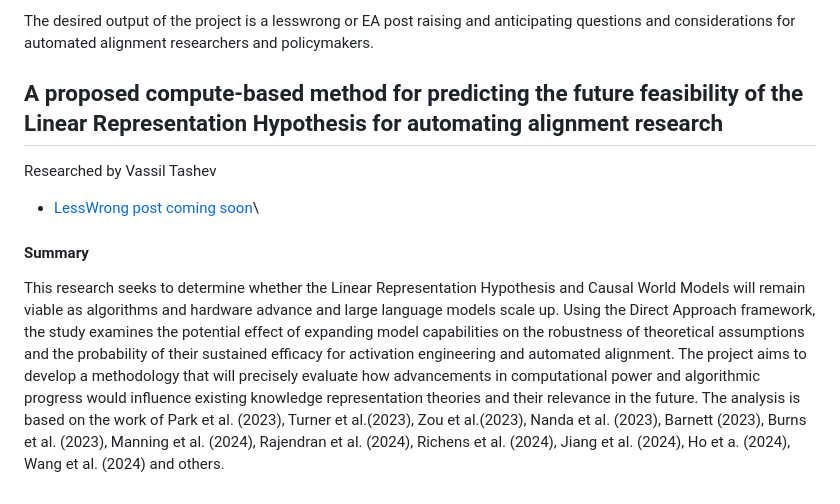
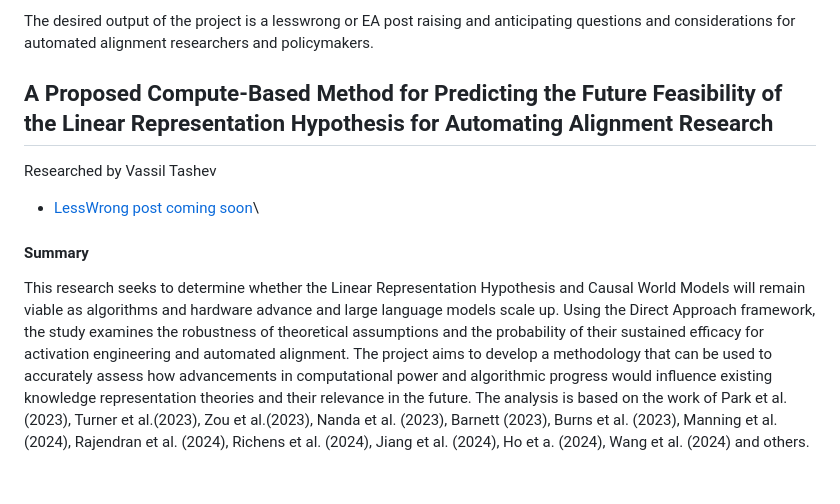
Before and after one commit to Promisingness-of-Automating-Alignment/Promisingness-of-Automating-Alignment.github.io, a Markdown page: README.md, the part around the change. Drawn GitHub-style.

Commit message:
vasco7 Update README.md

```diff
--- a/README.md
+++ b/README.md
@@ -96,9 +96,9 @@ The Governace literature used are the current AI regulatory trends, existing leg
 
 The desired output of the project is a lesswrong or EA post raising and anticipating questions and considerations for automated alignment researchers and policymakers.
 
-## A proposed compute-based method for predicting the future feasibility of the Linear Representation Hypothesis for automating alignment research
+## A Proposed Compute-Based Method for Predicting the Future Feasibility of the Linear Representation Hypothesis for Automating Alignment Research
 Researched by Vassil Tashev
 * [LessWrong post coming soon]()\
 
 #### Summary
-This research seeks to determine whether the Linear Representation Hypothesis and Causal World Models will remain viable as algorithms and hardware advance and large language models scale up. Using the Direct Approach framework, the study examines the potential effect of expanding model capabilities on the robustness of theoretical assumptions and the probability of their sustained efficacy for activation engineering and automated alignment. The project aims to develop a methodology that will precisely evaluate how advancements in computational power and algorithmic progress would influence existing knowledge representation theories and their relevance in the future. The analysis is based on the work of Park et al. (2023), Turner et al.(2023), Zou et al.(2023), Nanda et al. (2023), Barnett (2023), Burns et al. (2023), Manning et al. (2024), Rajendran et al. (2024), Richens et al. (2024), Jiang et al. (2024), Ho et a. (2024), Wang et al. (2024) and others.
+This research seeks to determine whether the Linear Representation Hypothesis and Causal World Models will remain viable as algorithms and hardware advance and large language models scale up. Using the Direct Approach framework, the study examines the robustness of theoretical assumptions and the probability of their sustained efficacy for activation engineering and automated alignment. The project aims to develop a methodology that can be used to accurately assess how advancements in computational power and algorithmic progress would influence existing knowledge representation theories and their relevance in the future. The analysis is based on the work of Park et al. (2023), Turner et al.(2023), Zou et al.(2023), Nanda et al. (2023), Barnett (2023), Burns et al. (2023), Manning et al. (2024), Rajendran et al. (2024), Richens et al. (2024), Jiang et al. (2024), Ho et a. (2024), Wang et al. (2024) and others.
```
